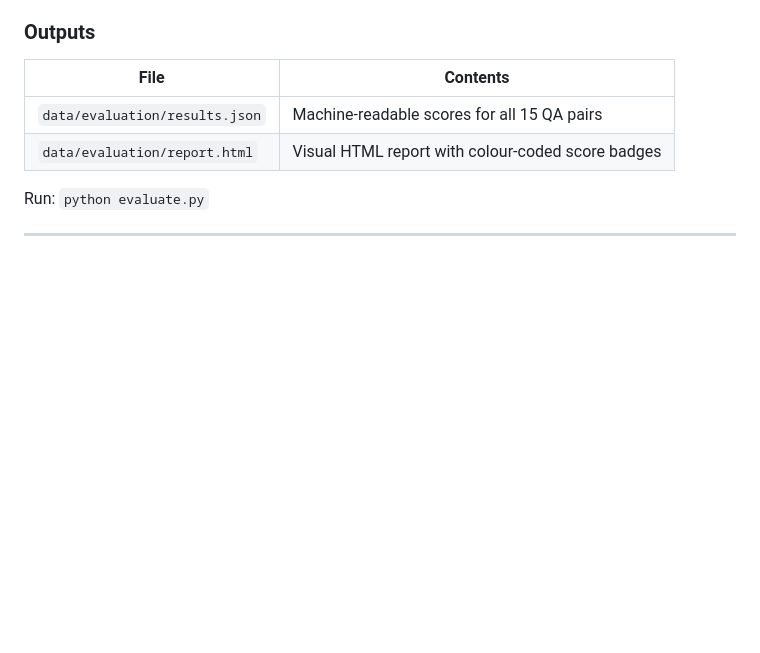
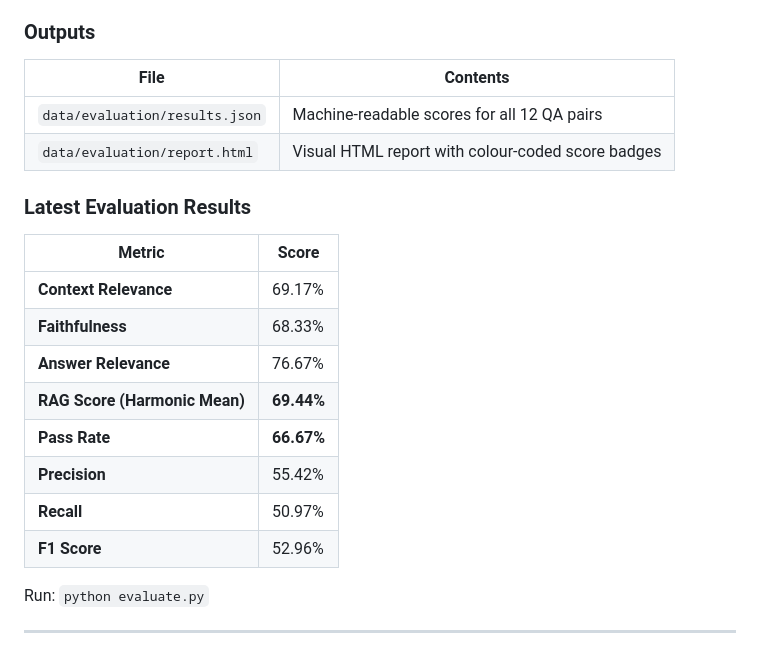
Before and after one commit to Kisara00555/DS-in-Python, a Markdown page: README.md, the part around the change. Drawn GitHub-style; blank space fills up the shorter version.

Commit message:
Add latest evaluation results to README

```diff
--- a/README.md
+++ b/README.md
@@ -301,8 +301,21 @@ The evaluation runs against **12 domain-specific ground-truth QA pairs** coverin
 
 | File | Contents |
 |---|---|
-| `data/evaluation/results.json` | Machine-readable scores for all 15 QA pairs |
+| `data/evaluation/results.json` | Machine-readable scores for all 12 QA pairs |
 | `data/evaluation/report.html` | Visual HTML report with colour-coded score badges |
+
+### Latest Evaluation Results
+
+| Metric | Score |
+|---|---|
+| **Context Relevance** | 69.17% |
+| **Faithfulness** | 68.33% |
+| **Answer Relevance** | 76.67% |
+| **RAG Score (Harmonic Mean)** | **69.44%** |
+| **Pass Rate** | **66.67%** |
+| **Precision** | 55.42% |
+| **Recall** | 50.97% |
+| **F1 Score** | 52.96% |
 
 Run: `python evaluate.py`
 
```
